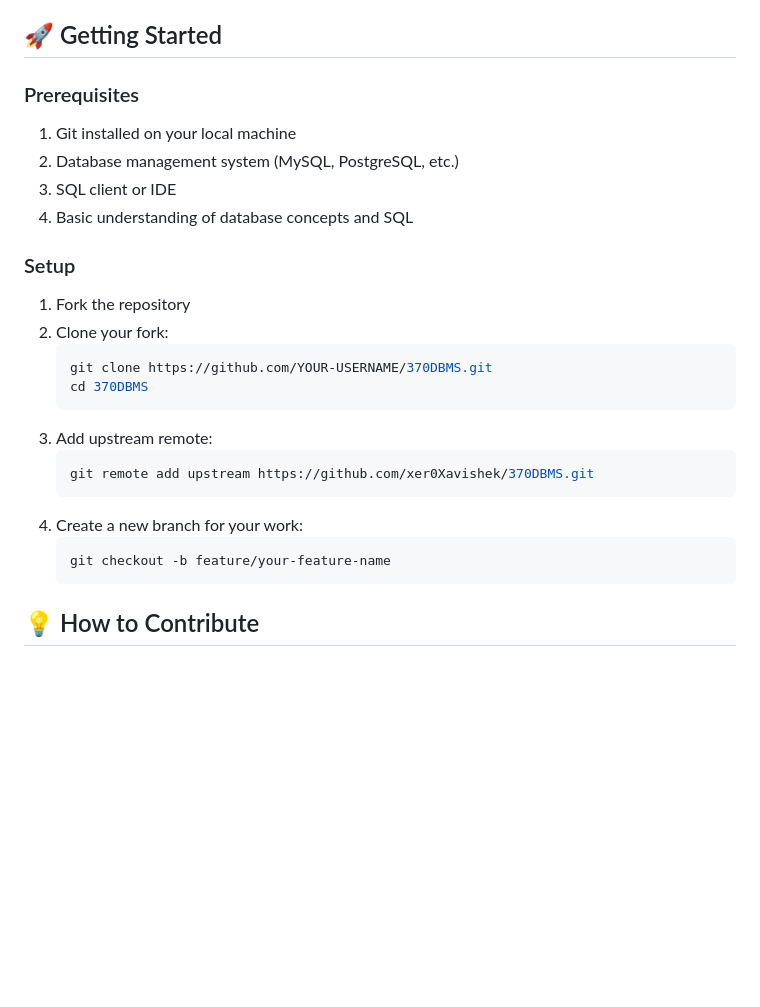
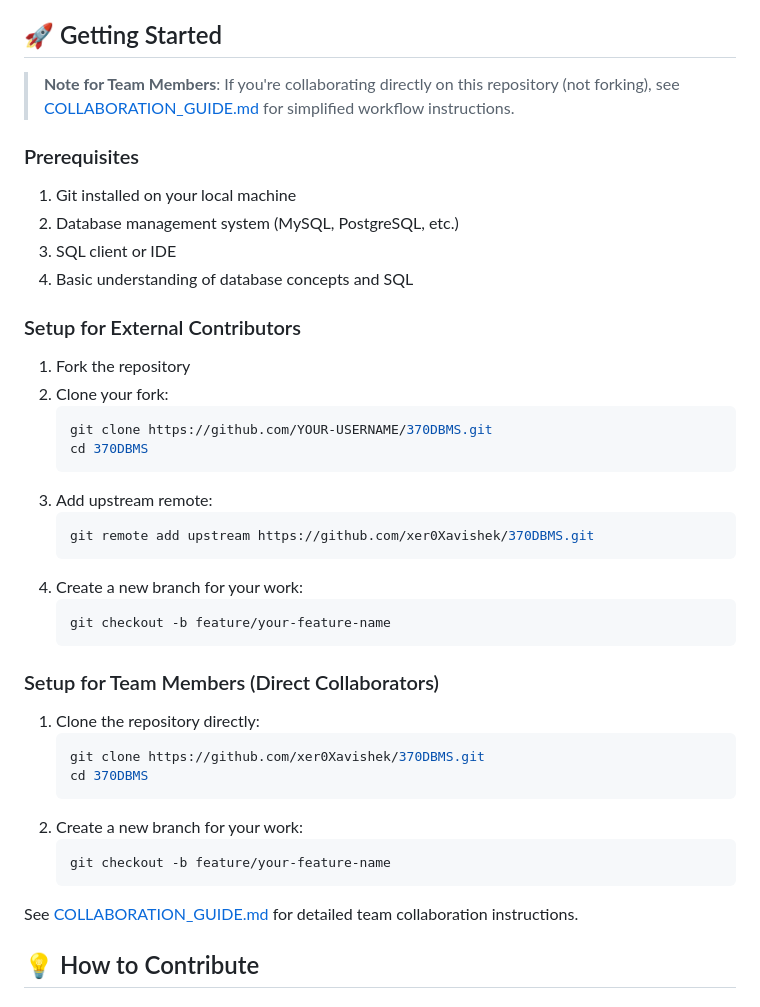
Before and after one commit to xer0Xavishek/370DBMS, a Markdown page: CONTRIBUTING.md, the part around the change. Drawn GitHub-style; blank space fills up the shorter version.

````diff
--- a/CONTRIBUTING.md
+++ b/CONTRIBUTING.md
@@ -27,6 +27,8 @@ We are committed to providing a welcoming and inclusive environment for all cont
 
 ## 🚀 Getting Started
 
+> **Note for Team Members**: If you're collaborating directly on this repository (not forking), see [COLLABORATION_GUIDE.md](./COLLABORATION_GUIDE.md) for simplified workflow instructions.
+
 ### Prerequisites
 
 1. Git installed on your local machine
@@ -34,7 +36,7 @@ We are committed to providing a welcoming and inclusive environment for all cont
 3. SQL client or IDE
 4. Basic understanding of database concepts and SQL
 
-### Setup
+### Setup for External Contributors
 
 1. Fork the repository
 2. Clone your fork:
@@ -50,6 +52,20 @@ We are committed to providing a welcoming and inclusive environment for all cont
    ```bash
    git checkout -b feature/your-feature-name
    ```
+
+### Setup for Team Members (Direct Collaborators)
+
+1. Clone the repository directly:
+   ```bash
+   git clone https://github.com/xer0Xavishek/370DBMS.git
+   cd 370DBMS
+   ```
+2. Create a new branch for your work:
+   ```bash
+   git checkout -b feature/your-feature-name
+   ```
+
+See [COLLABORATION_GUIDE.md](./COLLABORATION_GUIDE.md) for detailed team collaboration instructions.
 
 ## 💡 How to Contribute
 
````
Also changed, not shown: QUICK_START.md (added, +130 -0 lines), README.md (+9 -6 lines).
